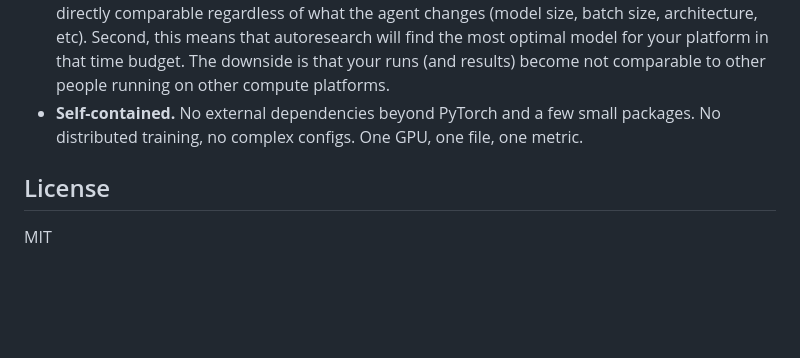
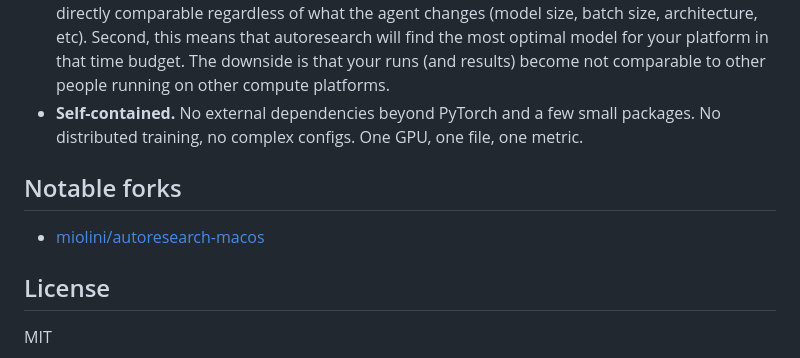
Before and after one commit to jyothivenkat-hub/autoresearch, a Markdown page: README.md, the part around the change. Drawn GitHub-style; blank space fills up the shorter version.

Commit message:
add macos fork

```diff
--- a/README.md
+++ b/README.md
@@ -64,6 +64,10 @@ pyproject.toml  — dependencies
 - **Fixed time budget.** Training always runs for exactly 5 minutes, regardless of your specific platform. This means you can expect approx 12 experiments/hour and approx 100 experiments while you sleep. There are two upsides of this design decision. First, this makes experiments directly comparable regardless of what the agent changes (model size, batch size, architecture, etc). Second, this means that autoresearch will find the most optimal model for your platform in that time budget. The downside is that your runs (and results) become not comparable to other people running on other compute platforms.
 - **Self-contained.** No external dependencies beyond PyTorch and a few small packages. No distributed training, no complex configs. One GPU, one file, one metric.
 
+## Notable forks
+
+- [miolini/autoresearch-macos](https://github.com/miolini/autoresearch-macos)
+
 ## License
 
 MIT
```
